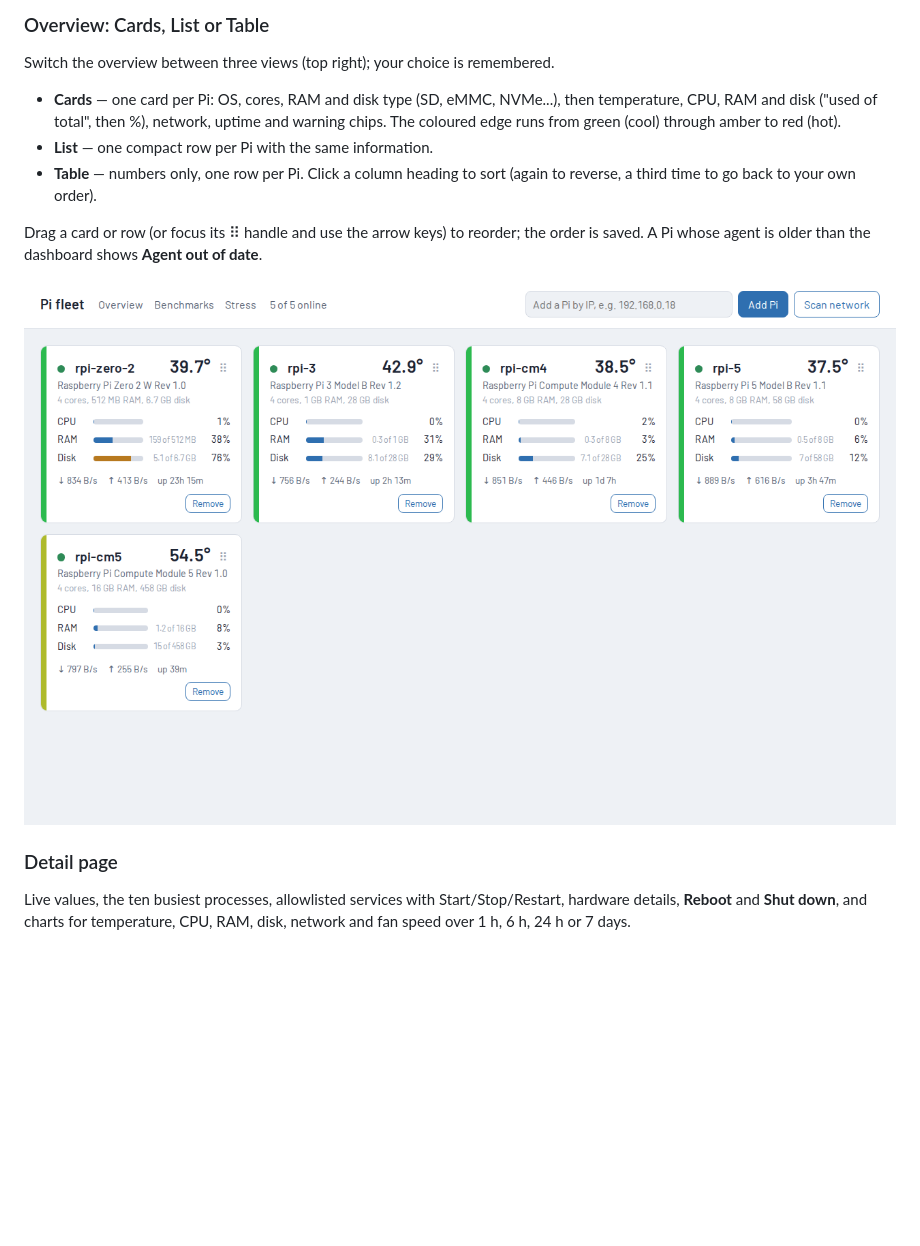
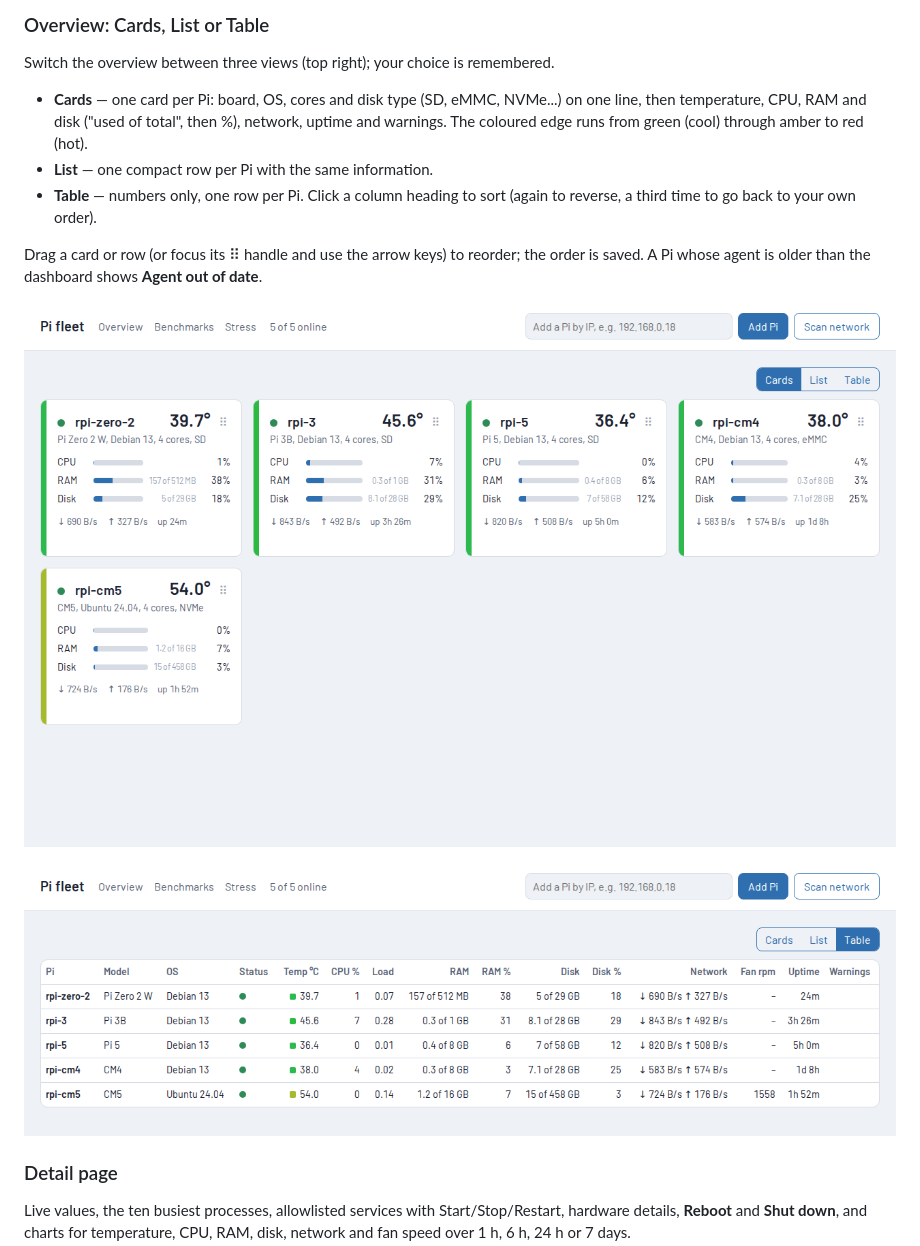
Before and after one commit to automaticdai/rpi-dashboard, a Markdown page: README.md, the part around the change. Rendered like a GitHub page; pictures changed too: docs/screenshots/overview-table.png (added), docs/screenshots/overview.png; blank space fills up the shorter version.

Commit message:
docs: fresh Cards screenshot and new Table screenshot (all Pis on agent 0.2.0)
Co-Authored-By: Claude Opus 5.5 <noreply@anthropic.com>

```diff
--- a/README.md
+++ b/README.md
@@ -11,8 +11,8 @@ and actions.
 
 Switch the overview between three views (top right); your choice is remembered.
 
-- **Cards** — one card per Pi: OS, cores, RAM and disk type (SD, eMMC, NVMe...), then
-  temperature, CPU, RAM and disk ("used of total", then %), network, uptime and warning chips. The coloured edge runs from green (cool) through amber
+- **Cards** — one card per Pi: board, OS, cores and disk type (SD, eMMC, NVMe...) on one line,
+  then temperature, CPU, RAM and disk ("used of total", then %), network, uptime and warnings. The coloured edge runs from green (cool) through amber
   to red (hot).
 - **List** — one compact row per Pi with the same information.
 - **Table** — numbers only, one row per Pi. Click a column heading to sort (again to reverse,
@@ -21,7 +21,9 @@ Switch the overview between three views (top right); your choice is remembered.
 Drag a card or row (or focus its ⠿ handle and use the arrow keys) to reorder; the order is
 saved. A Pi whose agent is older than the dashboard shows **Agent out of date**.
 
-![Overview in Cards view: one card per Pi showing temperature, CPU, RAM and disk, with a coloured edge from green (cool) to red (hot)](docs/screenshots/overview.png)
+![Overview in Cards view: one card per Pi with its board, OS, cores and disk type, temperature, CPU, RAM and disk, and a coloured edge from green (cool) to red (hot)](docs/screenshots/overview.png)
+
+![Overview in Table view: one sortable row per Pi with model, OS, temperature, CPU, load, RAM, disk, network, fan, uptime and warnings](docs/screenshots/overview-table.png)
 
 ### Detail page
 
```
